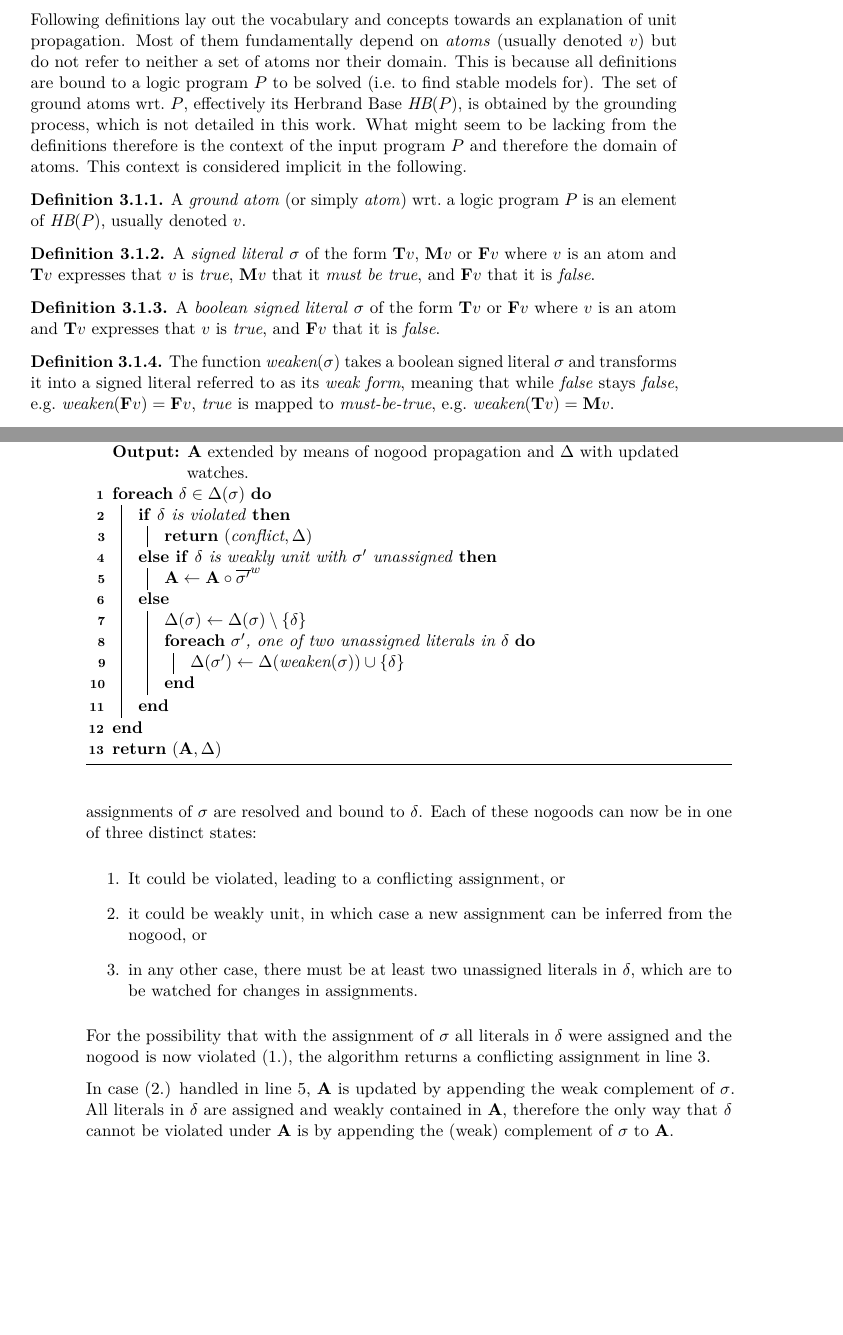
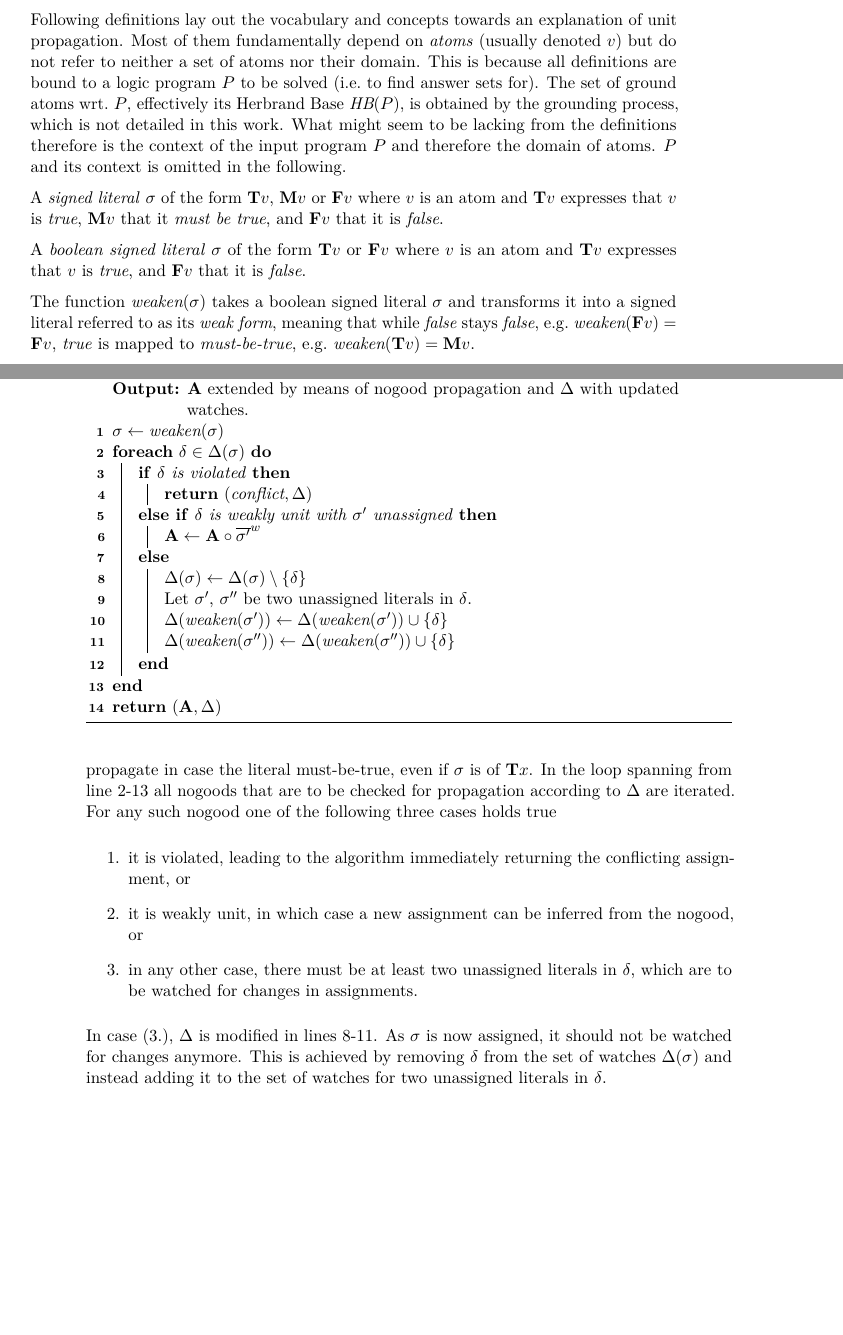
Before and after one commit to lorenzleutgeb/3wl, a LaTeX thesis (thesis.tex): two parts of pages 21 and 24 of 35, joined at a grey line, cut so that both start at the same text, the shorter picture padded with empty space. Compiled offline with pdfLaTeX.

Commit message:
Rewrite description for alg:prop-mbt
git-svn-id: https://www.kr.tuwien.ac.at/krrepos/inthex/ba-leutgeb@481 e72208ec-8464-11e4-be09-e1fbbf1204c7

```diff
--- a/thesis.tex
+++ b/thesis.tex
@@ -106,6 +106,7 @@
 \newcommand{\bT}{\mathbf{T}}
 \newcommand{\bM}{\mathbf{M}}
 \newcommand{\bF}{\mathbf{F}}
+\newcommand{\bX}{\mathbf{X}}
 
 \newcommand{\thrice}{{\{\bT, \bM, \bF \}}}
 
@@ -194,26 +197,26 @@ This chapter contextualizes propagation by providing definitions extending chapt
 
 % Signed literal vs. boolean signed literal.
 
-Following definitions lay out the vocabulary and concepts towards an explanation of unit propagation. Most of them fundamentally depend on \emph{atoms} (usually denoted $v$) but do not refer to neither a set of atoms nor their domain. This is because all definitions are bound to a logic program $P$ to be solved (i.e.~to find stable models for). The set of ground atoms wrt.~$P$, effectively its Herbrand Base $\textit{HB}(P)$, is obtained by the grounding process, which is not detailed in this work. What might seem to be lacking from the definitions therefore is the context of the input program $P$ and therefore the domain of atoms. This context is considered implicit in the following.
+Following definitions lay out the vocabulary and concepts towards an explanation of unit propagation. Most of them fundamentally depend on \emph{atoms} (usually denoted $v$) but do not refer to neither a set of atoms nor their domain. This is because all definitions are bound to a logic program $P$ to be solved (i.e.~to find answer sets for). The set of ground atoms wrt.~$P$, effectively its Herbrand Base $\textit{HB}(P)$, is obtained by the grounding process, which is not detailed in this work. What might seem to be lacking from the definitions therefore is the context of the input program $P$ and therefore the domain of atoms. $P$ and its context is omitted in the following.
 
 % TODO: Where does v come from? Should be in some HB(P)?
-\begin{definition}
-A \emph{ground atom} (or simply \emph{atom}) wrt.~a logic program $P$ is an element of $\textit{HB}(P)$, usually denoted $v$.
-\end{definition}
+%\begin{definition}
+%A \emph{ground atom} (or simply \emph{atom}) wrt.~a logic program $P$ is an element of $\textit{HB}(P)$, usually denoted $v$.
+%\end{definition}
 
-\begin{definition}
+%\begin{definition}
 A \emph{signed literal} $\sigma$ of the form $\mathbf{T}v$, $\mathbf{M}v$ or $\mathbf{F}v$ where $v$ is an atom and $\mathbf{T}v$ expresses that $v$ is \emph{true}, $\mathbf{M}v$ that it \emph{must be true}, and $\mathbf{F}v$ that it is \emph{false}.
-\end{definition}
+%\end{definition}
 
-\begin{definition}
+%\begin{definition}
 A \emph{boolean signed literal} $\sigma$ of the form $\mathbf{T}v$ or $\mathbf{F}v$ where $v$ is an atom and  $\mathbf{T}v$ expresses that $v$ is \emph{true}, and $\mathbf{F}v$ that it is \emph{false}.
-\end{definition}
+%\end{definition}
 
-\begin{definition}
+%\begin{definition}
 The function $\wkn(\sigma)$ takes a boolean signed literal $\sigma$ and transforms it into a signed literal referred to as its \emph{weak form}, meaning that while \emph{false} stays \emph{false}, e.g.~$\wkn(\bF v) = \bF v$, \emph{true} is mapped to \emph{\mbt}, e.g.~$\wkn(\bT v) = \bM v$.
-\end{definition}
+%\end{definition}
 
 % TODO: Remark on boolean signed literal vs. signed literal with context of clasp?
 
 \begin{definition}
-An \emph{assignment} $\ass$ is a sequence $(\sigma_1, \ldots, \sigma_n)$ of signed literals $\sigma_i$ of the form $\star v_i$ with $\star \in \thrice$ where $v_i \not = v_j$ for $1 \leq i < j \leq n$, or \emph{conflict}.
+An \emph{assignment} $\ass$ is a sequence $(\sigma_1, \ldots, \sigma_n)$ of signed literals $\sigma_i$ of the form $\bX v_i$ with $\bX \in \thrice$ where $v_i \not = v_j$ for $1 \leq i < j \leq n$, or \emph{conflict}.
@@ -350,6 +353,7 @@ edge [out=east,in=west, above] node {$\bF$} (v1f)
         a~literal~$\sigma \in \mathbf{A}$,~and
         a~set~of~watched~nogoods~$\Delta$.}
   \KwOut{$\mathbf{A}$ extended by means of nogood propagation and $\Delta$ with updated watches.}
+   $\sigma \leftarrow \wkn(\sigma)$\\
 %  \ForEach{$\delta \in w_{=2}(\Delta, \sigma)$ of form $\{ \sigma, \sigma' \}$}
 %  {
 %    \If{$\sigma'$ is unassigned in $\mathbf{A}$}
@@ -370,27 +374,9 @@ edge [out=east,in=west, above] node {$\bF$} (v1f)
     \Else%If{there is some unassigned $\sigma' \in \delta$}
     {
       $\Delta(\sigma) \leftarrow \Delta(\sigma) \setminus \{ \delta \}$\\
-%      Let $\sigma'$, $\sigma''$ be two unassigned literals in $\delta$.\\
-      \ForEach{$\sigma'$, one of two unassigned literals in $\delta$  }
-      {
-        $\Delta(\sigma') \leftarrow \Delta(\wkn(\sigma)) \cup \{ \delta \}$\\
-      }
-%      \uIf{$\sigma'$ is of $\mathbf{T}v$}
-%      {
-%        $\Delta(\sigma') \leftarrow \Delta(\mathbf{M}v) \cup \{ \delta \}$\\
-%      }
-%      \Else
-%      {
-%        $\Delta(\sigma') \leftarrow \Delta(\sigma') \cup \{ \delta \}$\\
-%      }
-%      \uIf{$\sigma''$ is of $\mathbf{T}v$}
-%      {
-%        $\Delta(\sigma'') \leftarrow \Delta(\mathbf{M}v) \cup \{ \delta \}$\\
-%      }
-%      \Else
-%      {
-%        $\Delta(\sigma'') \leftarrow \Delta(\sigma'') \cup \{ \delta \}$\\
-%      }
+      Let $\sigma'$, $\sigma''$ be two unassigned literals in $\delta$.\\
+      $\Delta(\wkn(\sigma')) \leftarrow \Delta(\wkn(\sigma')) \cup \{ \delta \}$\\
+      $\Delta(\wkn(\sigma'')) \leftarrow \Delta(\wkn(\sigma'')) \cup \{ \delta \}$\\
     }
   }
   \Return{$(\mathbf{A}, \Delta)$}
@@ -399,21 +385,16 @@ edge [out=east,in=west, above] node {$\bF$} (v1f)
 \end{algorithm}
 
 Algorithm \ref{alg:prop-mbt} exhibits how unit propagation is used to infer assignments (of either false or \mbt) from watched nogoods.
-In line 1, nogoods $\Delta(\sigma)$ that are watched for assignments of $\sigma$ are resolved and bound to $\delta$. Each of these nogoods can now be in one of three distinct states:
+In line 1, the input literal $\sigma$ is transformed to its weak form as lookups in $\Delta$ are always made against the set of nogoods that might propagate in case the literal \mbt, even if $\sigma$ is of $\bT x$. % Why?
+In the loop spanning from line 2-13 all nogoods that are to be checked for propagation according to $\Delta$ are iterated. For any such nogood one of the following three cases holds true
 \begin{enumerate}
-\item It could be violated, leading to a conflicting assignment, or
-\item it could be weakly unit, in which case a new assignment can be inferred from the nogood, or
+\item it is violated, leading to the algorithm immediately returning the conflicting assignment, or
+\item it is weakly unit, in which case a new assignment can be inferred from the nogood, or
 \item in any other case, there must be at least two unassigned literals in $\delta$, which are to be watched for changes in assignments.
 % TODO: Does not (1.) and not (2.) guarantee that there are two unassigned literals?! Nogood could be satisfied.
 \end{enumerate}
 
-For the possibility that with the assignment of $\sigma$ all literals in $\delta$ were assigned and the nogood is now violated (1.), the algorithm returns a conflicting assignment in line 3.
-
-In case (2.) handled in line 5, $\ass$ is updated by appending the weak complement of $\sigma$. All literals in $\delta$ are assigned and weakly contained in $\ass$, therefore the only way that $\delta$ cannot be violated under $\ass$ is by appending the (weak) complement of $\sigma$ to $\ass$.
-
-
-
-% TODO pointers need to be more explicit. E.g. where does \sigma' come from in line 11?!
+In case (3.), $\Delta$ is modified in lines 8-11. As $\sigma$ is now assigned, it should not be watched for changes anymore. This is achieved by removing $\delta$ from the set of watches $\Delta(\sigma)$ and instead adding it to the set of watches for two unassigned literals in $\delta$.
 
 \begin{algorithm}
   \KwIn{An assignment $\ass$,
```
Also changed, not shown: thesis.tex (34 more changed lines).
